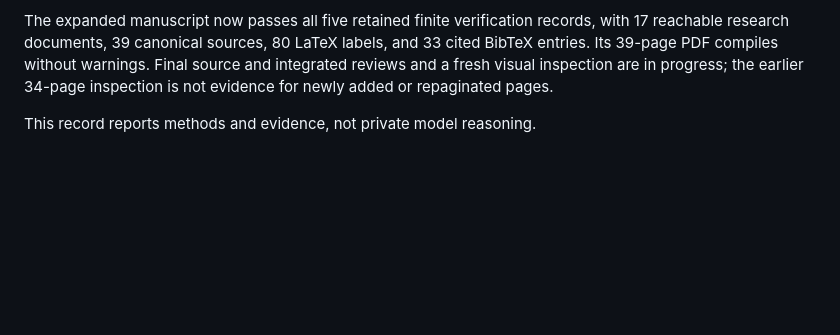
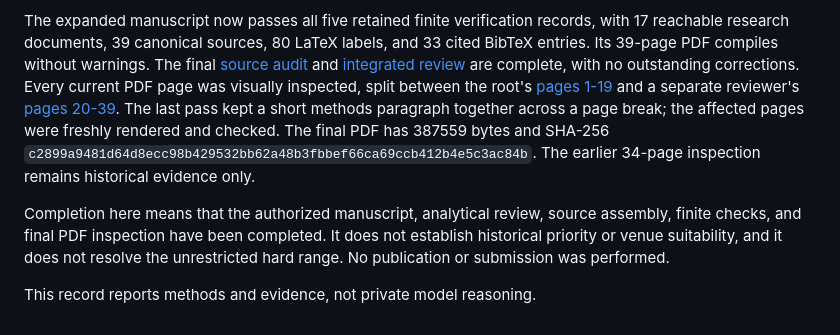
Before and after one commit to SamuelSchlesinger/understanding-nondeterminism, a Markdown page: synthesis/methods.md, the part around the change. GitHub-like rendering; blank space fills up the shorter version.

Commit message:
final: research complete - reviewed manuscript and verified PDF

```diff
--- a/synthesis/methods.md
+++ b/synthesis/methods.md
@@ -135,8 +135,22 @@ uncertainty. A fresh adversarial source audit is separate from proof review.
 The expanded manuscript now passes all five retained finite verification
 records, with 17 reachable research documents, 39 canonical sources,
 80 LaTeX labels, and 33 cited BibTeX entries. Its 39-page PDF compiles without
-warnings. Final source and integrated reviews and a fresh visual inspection
-are in progress; the earlier 34-page inspection is not evidence for newly
-added or repaginated pages.
+warnings. The final [source audit](../../review-notes/completion-source-audit.md)
+and [integrated review](../../review-notes/completion-integrated-review.md)
+are complete, with no outstanding corrections. Every current PDF page was
+visually inspected, split between the root's
+[pages 1-19](../../review-notes/completion-pdf-first-half.md) and a separate
+reviewer's [pages 20-39](../../review-notes/completion-pdf-second-half.md).
+The last pass kept a short methods paragraph together across a page break;
+the affected pages were freshly rendered and checked. The final PDF has
+387559 bytes and SHA-256
+`c2899a9481d64d8ecc98b429532bb62a48b3fbbef66ca69ccb412b4e5c3ac84b`.
+The earlier 34-page inspection remains historical evidence only.
+
+Completion here means that the authorized manuscript, analytical review,
+source assembly, finite checks, and final PDF inspection have been completed.
+It does not establish historical priority or venue suitability, and it does
+not resolve the unrestricted hard range. No publication or submission was
+performed.
 
 This record reports methods and evidence, not private model reasoning.
```
Also changed, not shown: index.md (+15 -2 lines).
